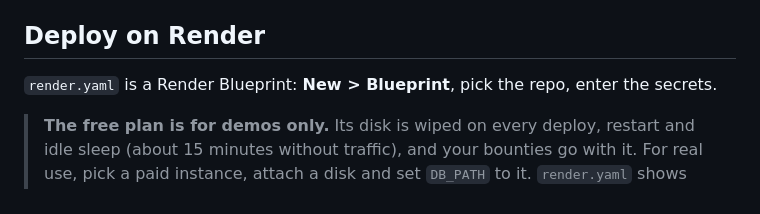
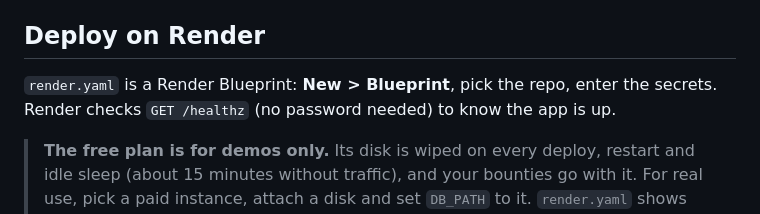
Before and after one commit to Sahil-u07/mergepay, a Markdown page: README.md, the part around the change. GitHub-like rendering.

Commit message:
Mention the health check in the README (#6)

```diff
--- a/README.md
+++ b/README.md
@@ -155,7 +155,7 @@ Contributors link their PR with any GitHub closing keyword: `Fixes #12`, `Closes
 
 ## Deploy on Render
 
-`render.yaml` is a Render Blueprint: **New > Blueprint**, pick the repo, enter the secrets.
+`render.yaml` is a Render Blueprint: **New > Blueprint**, pick the repo, enter the secrets. Render checks `GET /healthz` (no password needed) to know the app is up.
 
 > **The free plan is for demos only.** Its disk is wiped on every deploy, restart and idle sleep (about 15 minutes without traffic), and your bounties go with it. For real use, pick a paid instance, attach a disk and set `DB_PATH` to it. `render.yaml` shows how.
 
```
